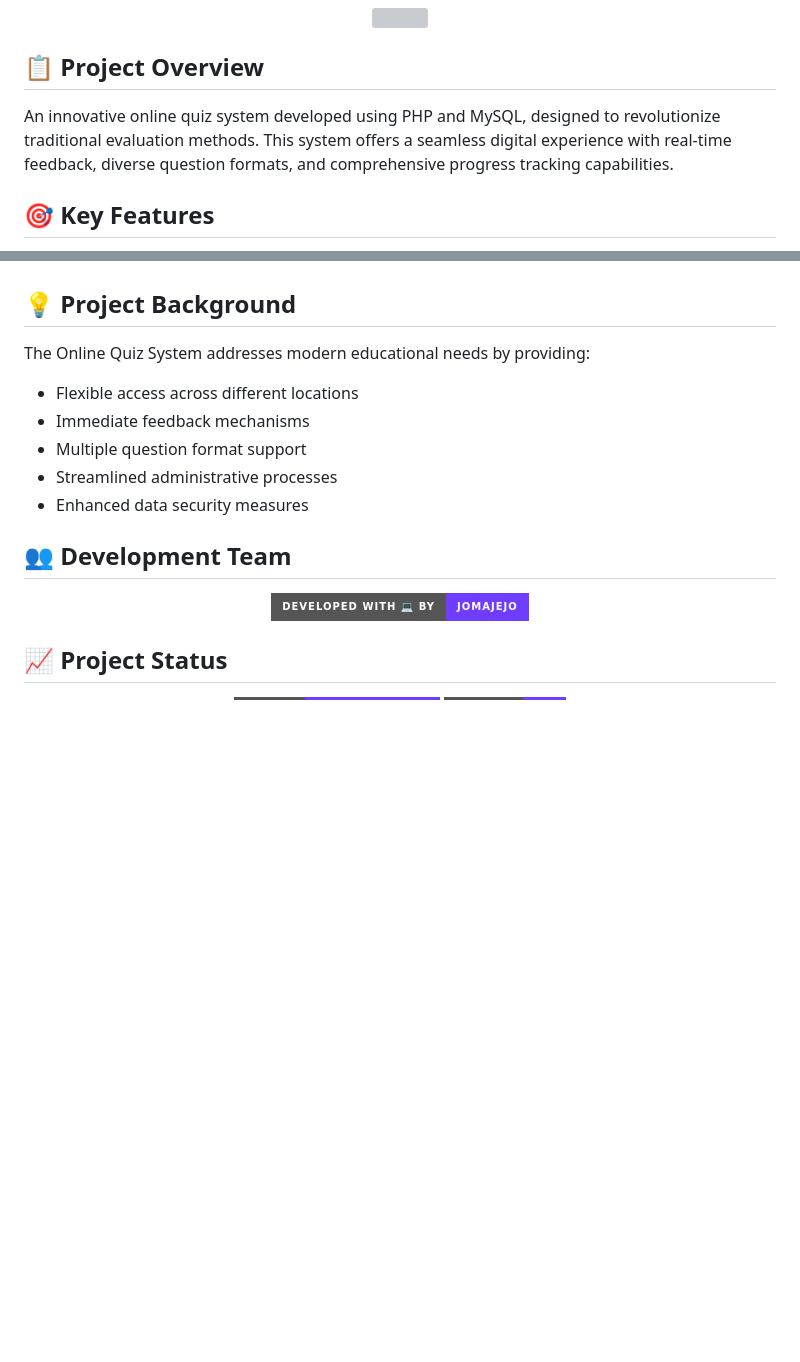
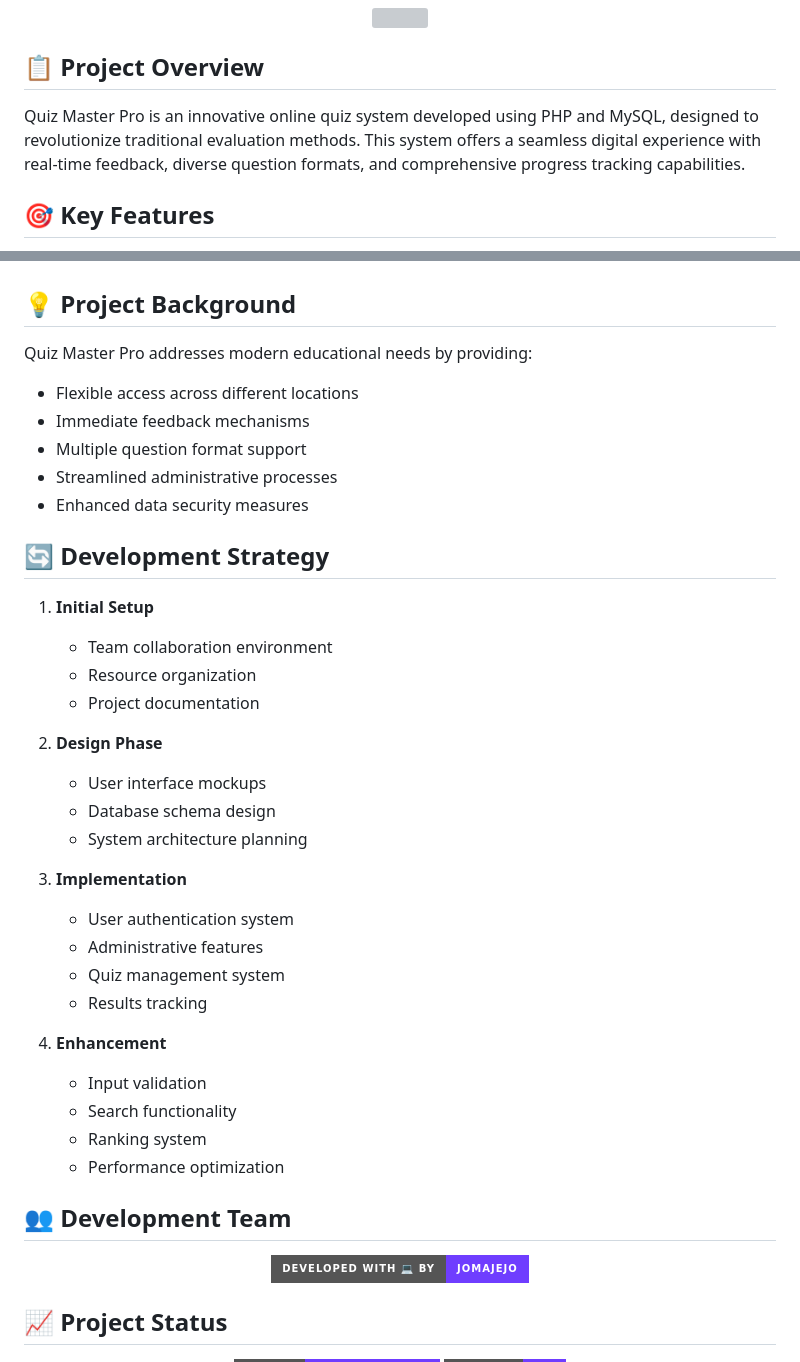
Before and after one commit to AysssScream/Quiz-Master-Pro, a Markdown page: README.md, 2 parts joined by grey strips. Rendered like a GitHub page; badges without logos; blank space fills up the shorter version; grey boxes are pictures that could not be loaded.

```diff
--- a/README.md
+++ b/README.md
@@ -19,7 +22,7 @@
 </div>
 
 ## 📋 Project Overview
-An innovative online quiz system developed using PHP and MySQL, designed to revolutionize traditional evaluation methods. This system offers a seamless digital experience with real-time feedback, diverse question formats, and comprehensive progress tracking capabilities.
+Quiz Master Pro is an innovative online quiz system developed using PHP and MySQL, designed to revolutionize traditional evaluation methods. This system offers a seamless digital experience with real-time feedback, diverse question formats, and comprehensive progress tracking capabilities.
 
 ## 🎯 Key Features
 - Secure User Authentication System
@@ -74,12 +77,35 @@ An innovative online quiz system developed using PHP and MySQL, designed to revo
 - System testing and refinement
 
 ## 💡 Project Background
-The Online Quiz System addresses modern educational needs by providing:
+Quiz Master Pro addresses modern educational needs by providing:
 - Flexible access across different locations
 - Immediate feedback mechanisms
 - Multiple question format support
 - Streamlined administrative processes
 - Enhanced data security measures
+
+## 🔄 Development Strategy
+1. **Initial Setup**
+   - Team collaboration environment
+   - Resource organization
+   - Project documentation
+
+2. **Design Phase**
+   - User interface mockups
+   - Database schema design
+   - System architecture planning
+
+3. **Implementation**
+   - User authentication system
+   - Administrative features
+   - Quiz management system
+   - Results tracking
+
+4. **Enhancement**
+   - Input validation
+   - Search functionality
+   - Ranking system
+   - Performance optimization
 
 ## 👥 Development Team
 <div align="center">
```
Also changed, not shown: other parts of README.md (+5 -2 lines).
